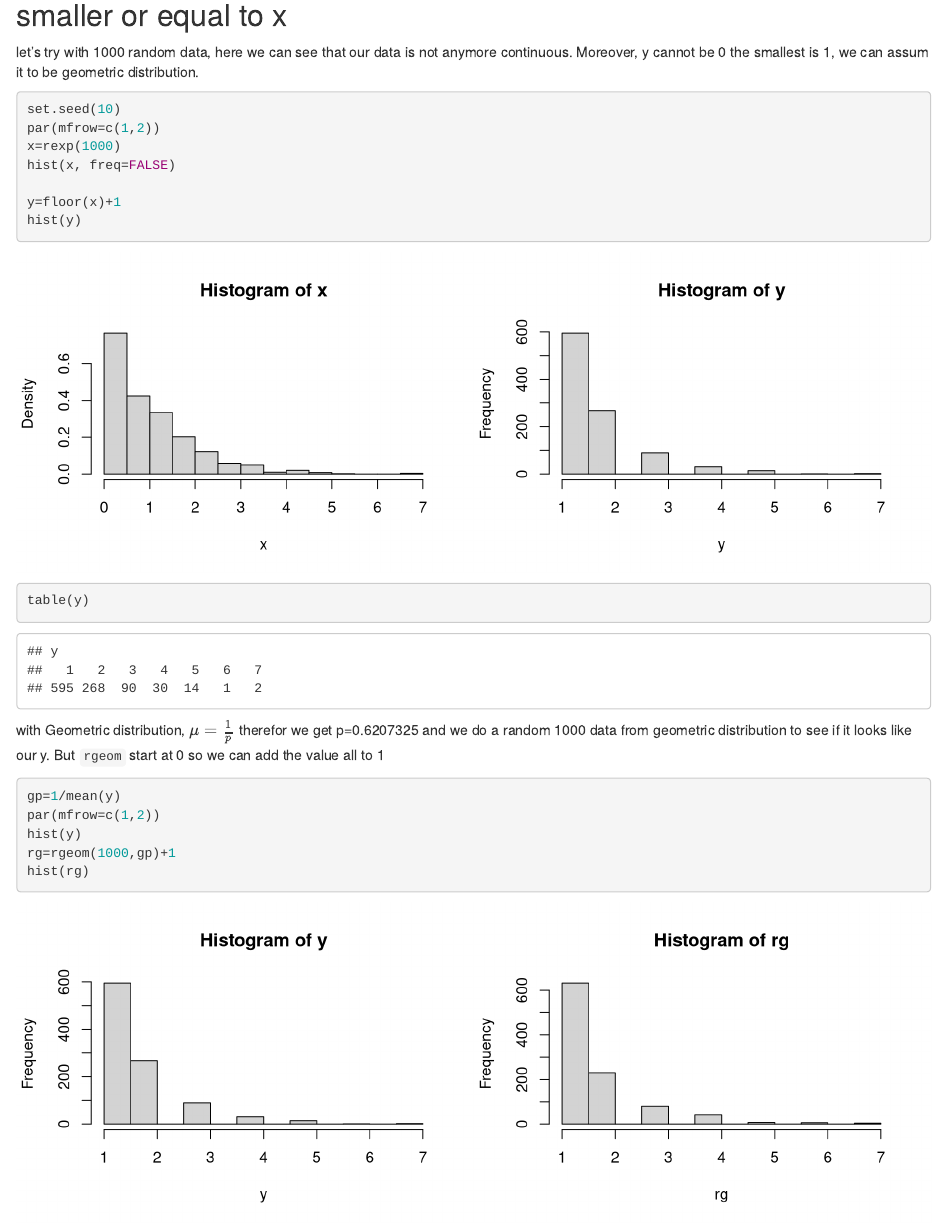
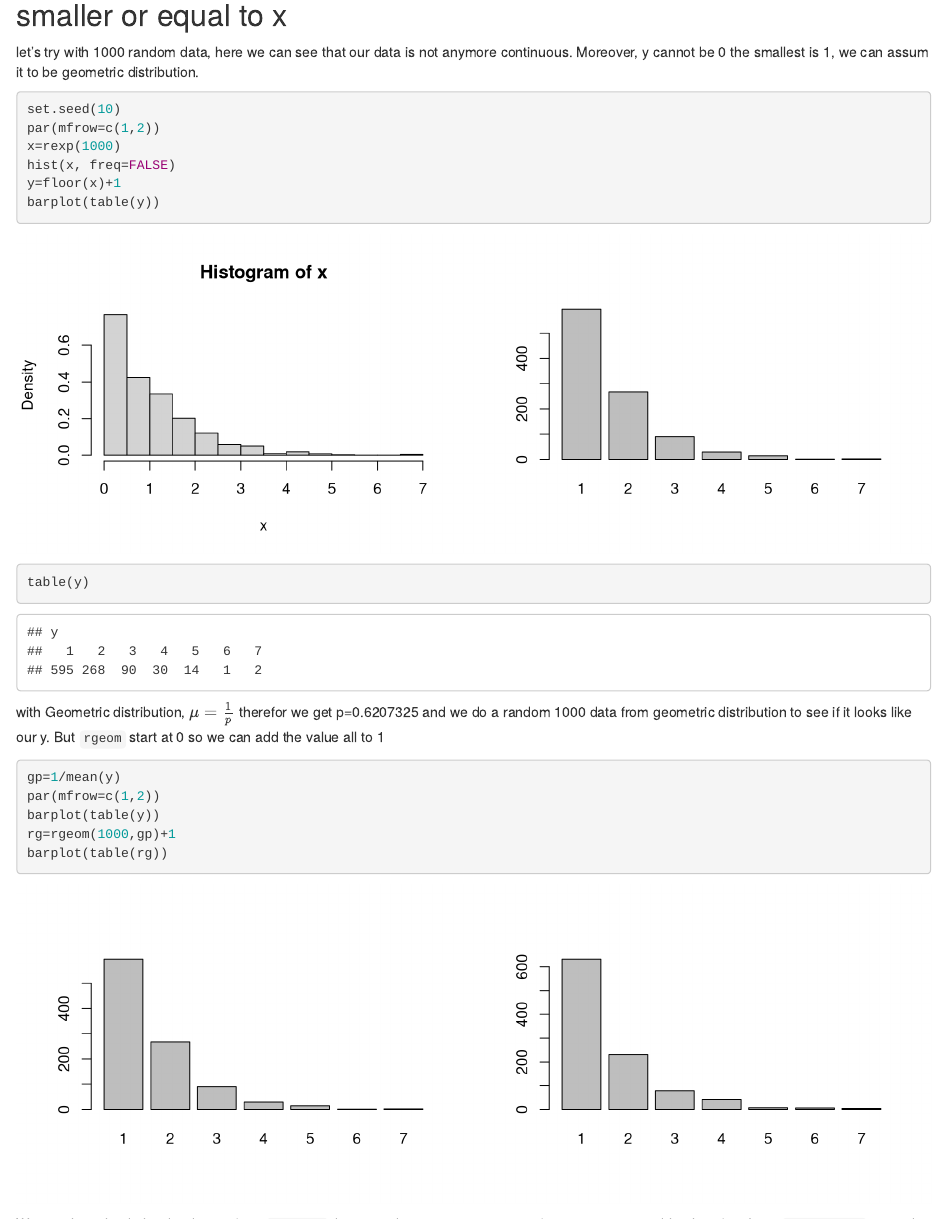
Before and after one commit to Yuhsuant1994/DataScienceTechInstitute, an R Markdown document (Statistic/FSML_project/code_FSMLpart2_Yu-Hsuan TING.Rmd): the page in a window 1100 px wide, from 9770 px down. Rendered offline with R 4.5, knitr and Pandoc, with nearby package versions; code that draws random numbers runs with fixed seeds of ours.

Commit message:
Add files via upload

````diff
--- a/Statistic/FSML_project/code_FSMLpart2_Yu-Hsuan TING.Rmd
+++ b/Statistic/FSML_project/code_FSMLpart2_Yu-Hsuan TING.Rmd
@@ -302,10 +302,10 @@ set.seed(10)
 par(mfrow=c(1,2))
 x=rexp(1000)
 hist(x, freq=FALSE)
+y=floor(x)+1
+barplot(table(y))
+table(y)
 
-y=floor(x)+1
-hist(y)
-table(y)
 ```
 
 
@@ -313,9 +313,9 @@ with Geometric distribution, $\mu=\frac{1}{p}$ therefor we get p=0.6207325 and w
 ```{r,fig.width=10}
 gp=1/mean(y)
 par(mfrow=c(1,2))
-hist(y)
+barplot(table(y))
 rg=rgeom(1000,gp)+1
-hist(rg)
+barplot(table(rg))
 ```
 We can then check the distribution from `ks.test`, but since ks.test is meant to use for continouse variable, therefore I use `chisq.test` instead and it suggest me that it is a geometric distribution.
 
````
Also changed, not shown: Statistic/FSML_project/(Report_HTML)FSMLpart2_Yu-Hsuan_TING.html, Statistic/FSML_project/(Report_PDF)FSMLpart2_Yu-Hsuan_TING.pdf.
